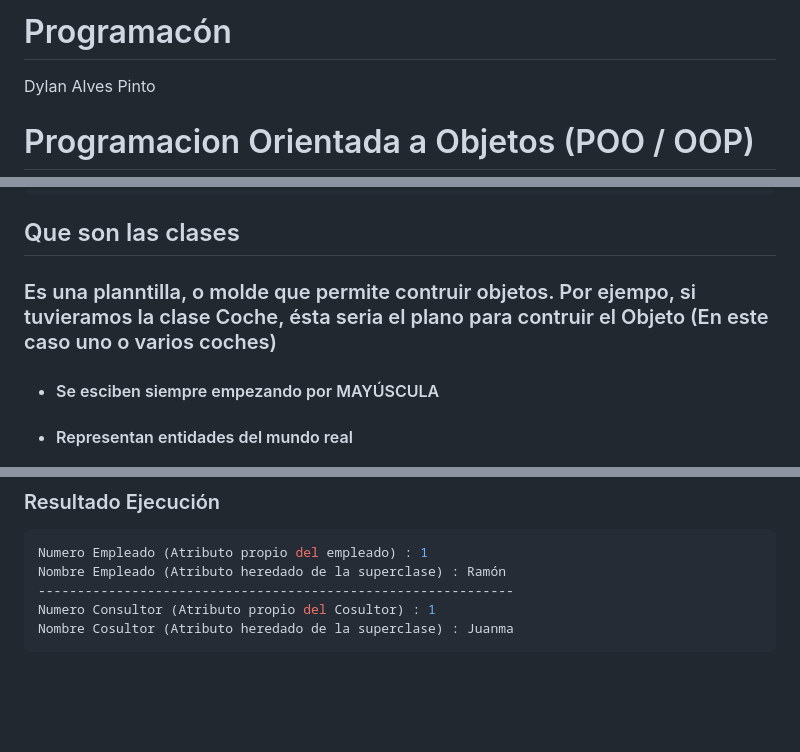
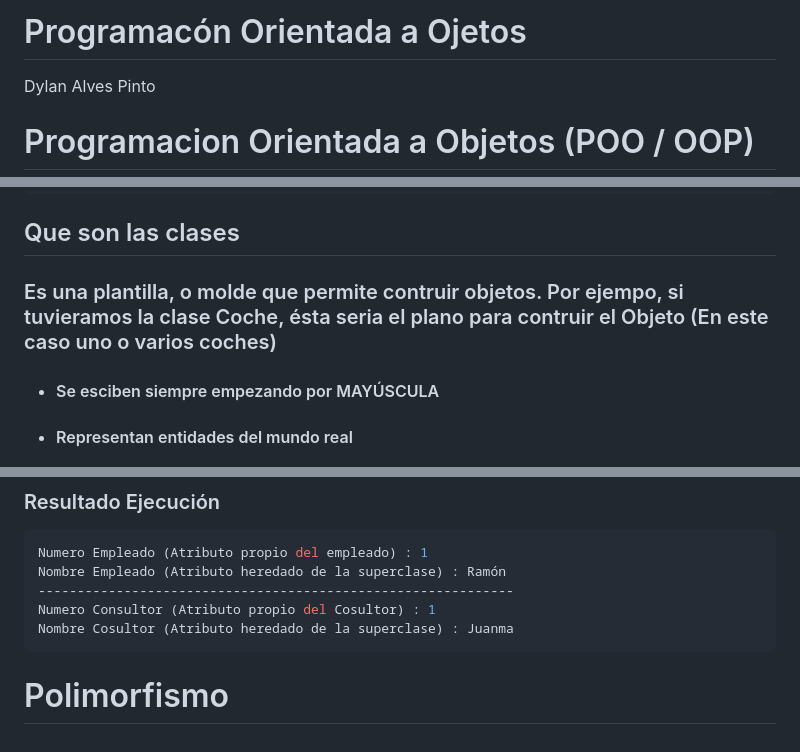
Before and after one commit to himylxn/apuntes-DAW1, a Markdown page: ApuntesPOO.md, 3 parts joined by grey strips. GitHub-like rendering; blank space fills up the shorter version.

Commit message:
apuntesjava

````diff
--- a/apuntes.md
+++ b/ApuntesPOO.md
@@ -1,4 +1,4 @@
-# Programacón
+# Programacón Orientada a Ojetos
 Dylan Alves Pinto
 # Programacion Orientada  a Objetos (POO / OOP)
 
@@ -30,7 +30,7 @@ public class Coche {
 
 ## Que son las clases
 
-### Es una planntilla, o molde que permite contruir objetos. Por ejempo, si tuvieramos la clase Coche, ésta seria el plano para contruir el Objeto (En este caso uno o varios coches)
+### Es una plantilla, o molde que permite contruir objetos. Por ejempo, si tuvieramos la clase Coche, ésta seria el plano para contruir el Objeto (En este caso uno o varios coches)
 
 - #### Se esciben siempre empezando por MAYÚSCULA
 - #### Representan entidades del mundo real
@@ -750,3 +750,5 @@ Nombre Empleado (Atributo heredado de la superclase) : Ramón
 Numero Consultor (Atributo propio del Cosultor) : 1
 Nombre Cosultor (Atributo heredado de la superclase) : Juanma
 ```
+
+# Polimorfismo
````
Also changed, not shown: other parts of ApuntesPOO.md (+5 -5 lines), ApuntesJAVA.md (added, +1 -0 lines).
